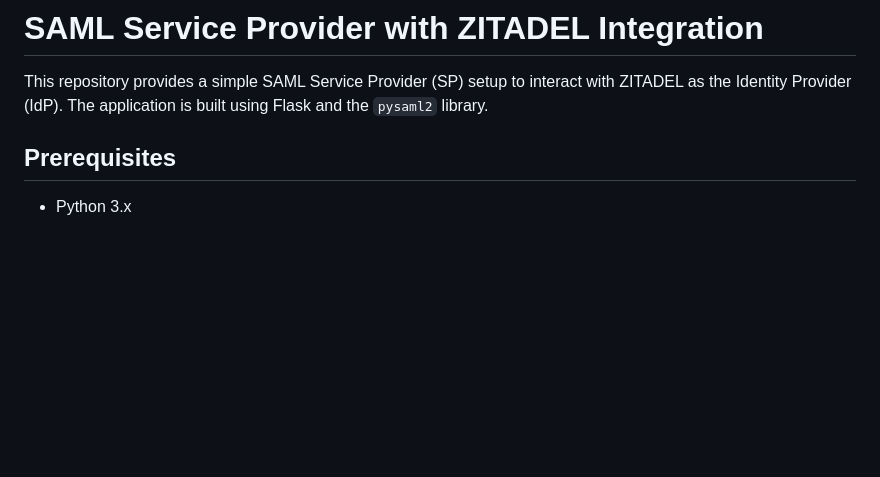
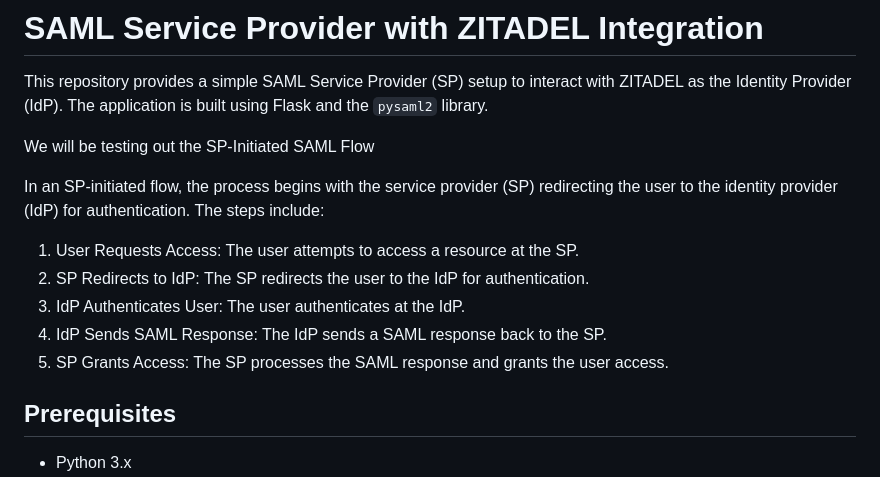
Before and after one commit to dakshitha/saml, a Markdown page: README.md, the part around the change. Drawn GitHub-style; blank space fills up the shorter version.

```diff
--- a/README.md
+++ b/README.md
@@ -1,6 +1,16 @@
 # SAML Service Provider with ZITADEL Integration
 
 This repository provides a simple SAML Service Provider (SP) setup to interact with ZITADEL as the Identity Provider (IdP). The application is built using Flask and the `pysaml2` library.
+
+We will be testing out the SP-Initiated SAML Flow
+
+In an SP-initiated flow, the process begins with the service provider (SP) redirecting the user to the identity provider (IdP) for authentication. The steps include:
+
+1. User Requests Access: The user attempts to access a resource at the SP.
+2. SP Redirects to IdP: The SP redirects the user to the IdP for authentication.
+3. IdP Authenticates User: The user authenticates at the IdP.
+4. IdP Sends SAML Response: The IdP sends a SAML response back to the SP.
+5. SP Grants Access: The SP processes the SAML response and grants the user access.
 
 ## Prerequisites
 
```
